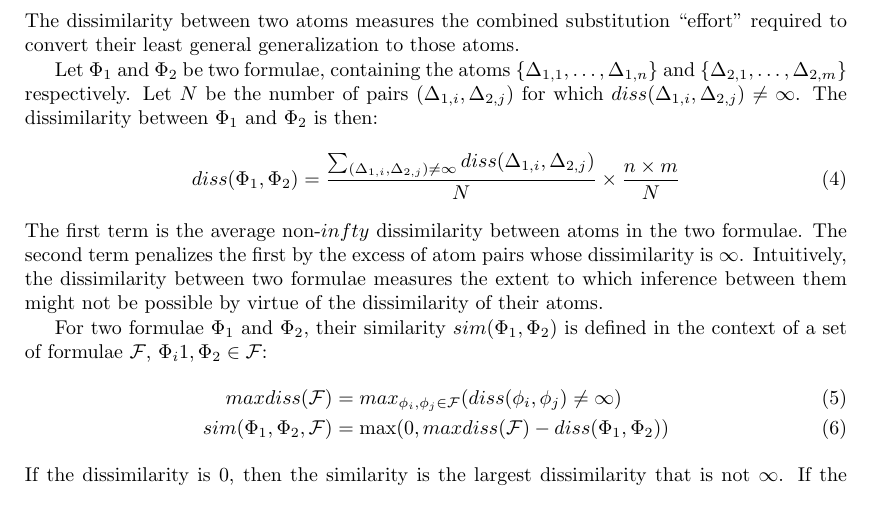
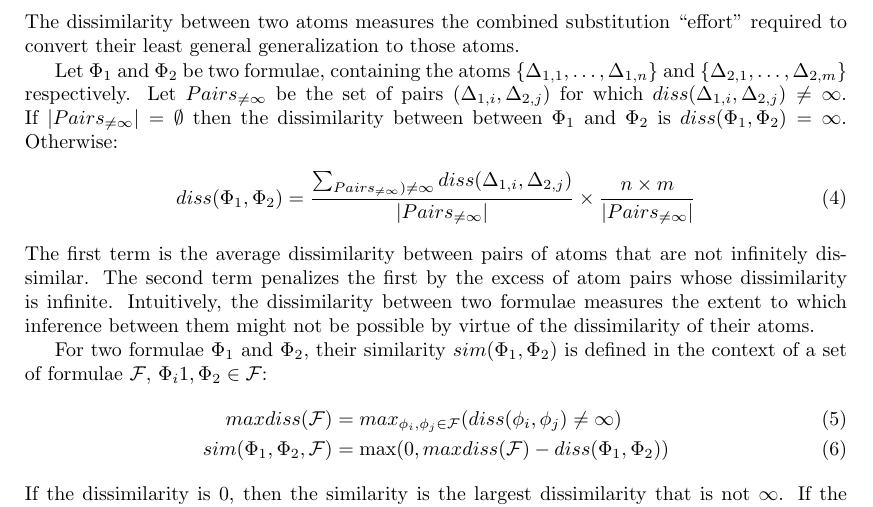
Before and after one commit to geoffgeoffgeoff3/AxiomSelection, a LaTeX paper (AxiomSelectionEvaluation.tex): part of page 5 of 7, cut so that both start at the same text. Compiled offline with pdfLaTeX.

Commit message:
Fixed formulae dissimilaity more

```diff
--- a/AxiomSelectionEvaluation.tex
+++ b/AxiomSelectionEvaluation.tex
@@ -375,19 +375,22 @@ atoms.
 Let $\Phi_1$ and $\Phi_2$ be two formulae, containing the atoms
 $\{\Delta_{1,1},\dots,\Delta_{1,n}\}$ and
 $\{\Delta_{2,1},\dots,\Delta_{2,m}\}$ respectively.
-Let $N$ be the number of pairs $(\Delta_{1,i},\Delta_{2,j})$ for which
-$diss(\Delta_{1,i},\Delta_{2,j}) \neq \infty$.
-The dissimilarity between $\Phi_1$ and $\Phi_2$ is then:
+Let $Pairs_{\neq\infty}$ be the set of pairs $(\Delta_{1,i},\Delta_{2,j})$
+for which $diss(\Delta_{1,i},\Delta_{2,j}) \neq \infty$.
+If $|Pairs_{\neq\infty}| = \emptyset$ then the dissimilarity between
+between $\Phi_1$ and $\Phi_2$ is $diss(\Phi_1,\Phi_2) = \infty$.
+Otherwise:
 \begin{align}
 diss(\Phi_1,\Phi_2) =
-\frac{\sum_{(\Delta_{1,i},\Delta_{2,j}) \neq \infty}diss(\Delta_{1,i},\Delta_{2,j})}{N}
+\frac{\sum_{Pairs_{\neq\infty}) \neq \infty}diss(\Delta_{1,i},\Delta_{2,j})}
+{|Pairs_{\neq\infty}|}
 \times
-\frac{n \times m}{N}
+\frac{n \times m}{|Pairs_{\neq\infty}|}
 \end{align}
-The first term is the average non-$infty$ dissimilarity between atoms in
-the two formulae.
+The first term is the average dissimilarity between pairs of atoms that are
+not infinitely dissimilar.
 The second term penalizes the first by the excess of atom pairs whose
-dissimilarity is $\infty$.
+dissimilarity is infinite.
 Intuitively, the dissimilarity between two formulae measures the extent
 to which inference between them might not be possible by virtue of the
 dissimilarity of their atoms.
```
